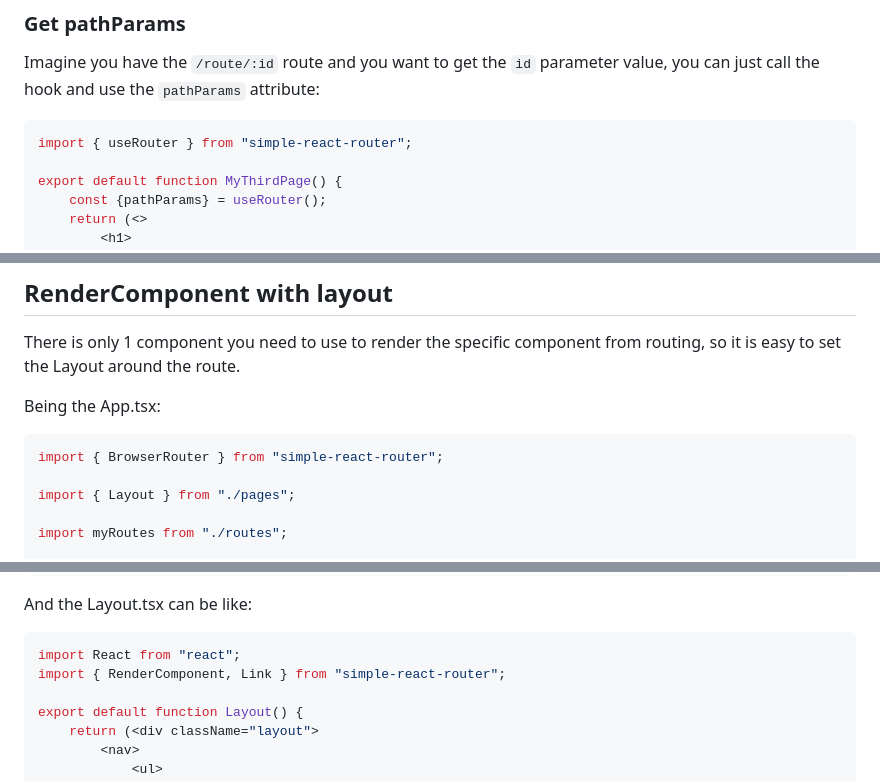
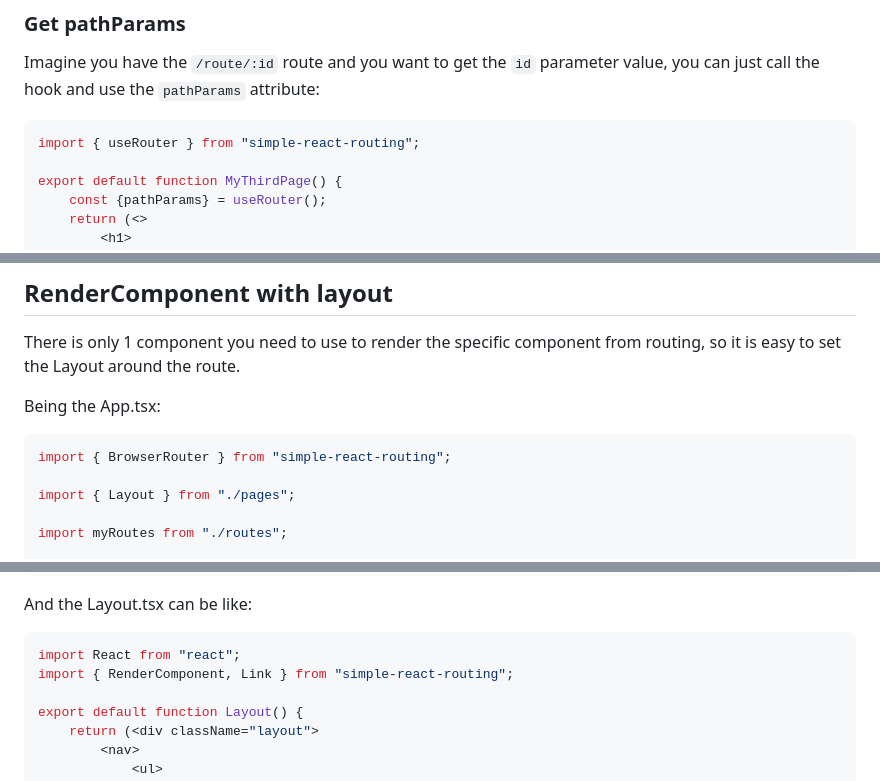
Before and after one commit to rodrigo-web-developer/simple-react-router, a Markdown page: docs/index.md, 3 parts joined by grey strips. Rendered like a GitHub page.

````diff
--- a/docs/index.md
+++ b/docs/index.md
@@ -117,7 +117,7 @@ Use the `useRouter()` hook to get data of the current route like: component, pat
 Imagine you have the `/route/:id` route and you want to get the `id` parameter value, you can just call the hook and use the `pathParams` attribute:
 
 ```ts
-import { useRouter } from "simple-react-router";
+import { useRouter } from "simple-react-routing";
 
 export default function MyThirdPage() {
     const {pathParams} = useRouter();
@@ -136,7 +136,7 @@ There is only 1 component you need to use to render the specific component from
 Being the App.tsx:
 
 ```ts
-import { BrowserRouter } from "simple-react-router";
+import { BrowserRouter } from "simple-react-routing";
 
 import { Layout } from "./pages";
 
@@ -155,7 +155,7 @@ And the Layout.tsx can be like:
 
 ```ts
 import React from "react";
-import { RenderComponent, Link } from "simple-react-router";
+import { RenderComponent, Link } from "simple-react-routing";
 
 export default function Layout() {
     return (<div className="layout">
````
Also changed, not shown: other parts of docs/index.md (+3 -3 lines).
